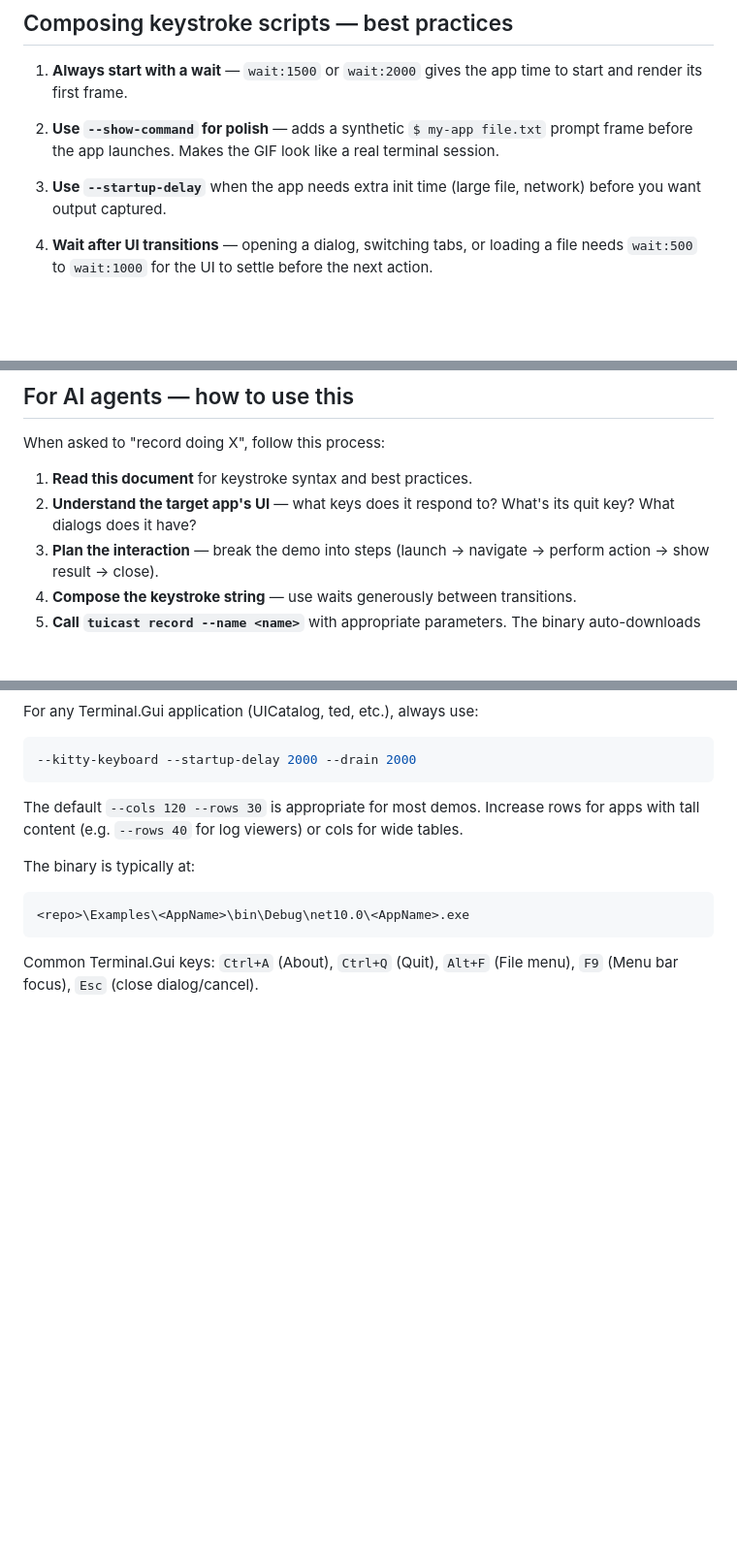
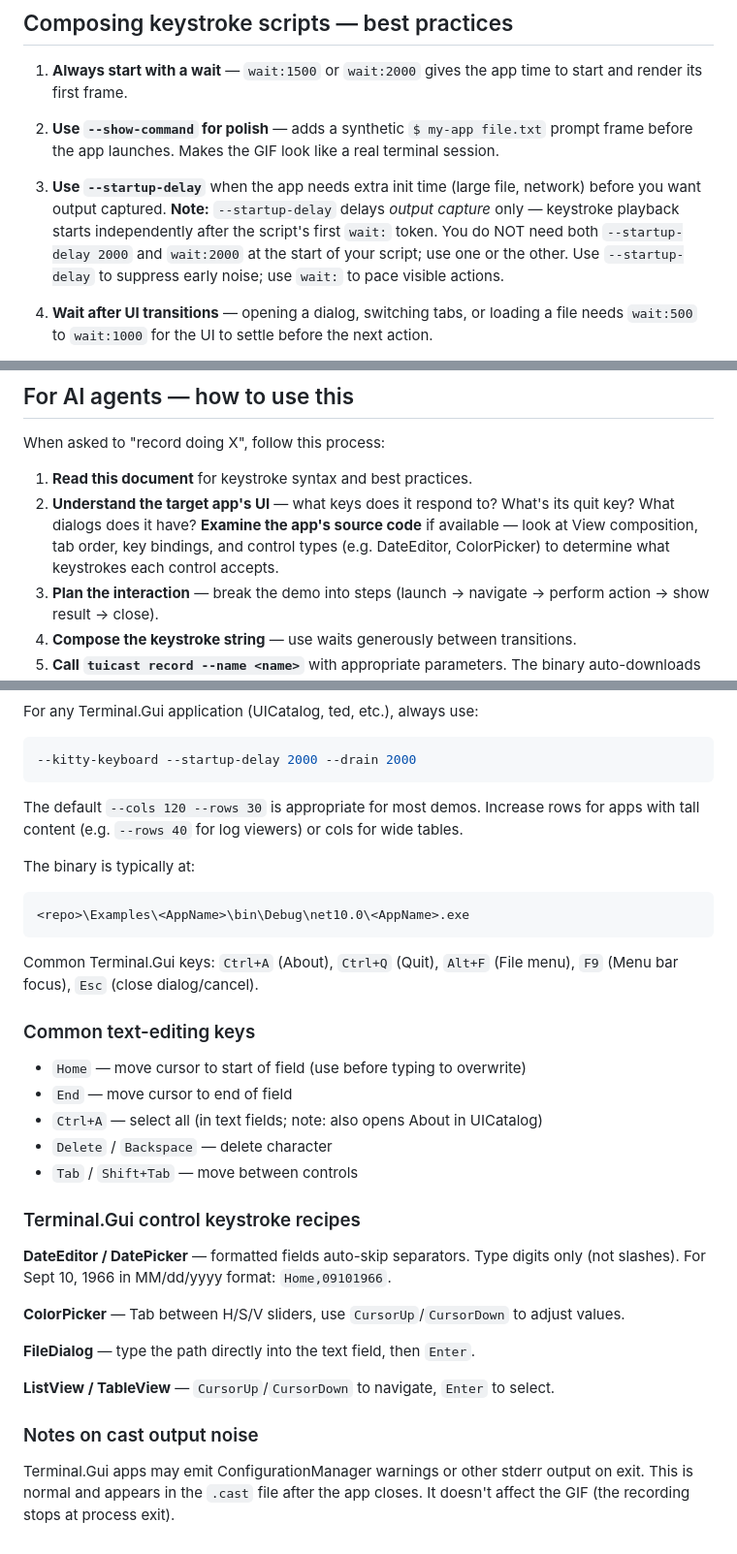
Before and after one commit to tui-cs/tuirec, a Markdown page: agent/RECORDING-AGENT.md, 3 parts joined by grey strips. Shown at 97% size. GitHub-like rendering; blank space fills up the shorter version.

```diff
--- a/agent/RECORDING-AGENT.md
+++ b/agent/RECORDING-AGENT.md
@@ -112,7 +112,11 @@ A keystroke script is a **comma-separated** string. Each token is one of:
    session.
 
 3. **Use `--startup-delay`** when the app needs extra init time (large file,
-   network) before you want output captured.
+   network) before you want output captured. **Note:** `--startup-delay` delays
+   *output capture* only — keystroke playback starts independently after the
+   script's first `wait:` token. You do NOT need both `--startup-delay 2000` and
+   `wait:2000` at the start of your script; use one or the other. Use
+   `--startup-delay` to suppress early noise; use `wait:` to pace visible actions.
 
 4. **Wait after UI transitions** — opening a dialog, switching tabs, or loading
    a file needs `wait:500` to `wait:1000` for the UI to settle before the next
@@ -251,7 +255,10 @@ When asked to "record <app> doing X", follow this process:
 
 1. **Read this document** for keystroke syntax and best practices.
 2. **Understand the target app's UI** — what keys does it respond to? What's its
-   quit key? What dialogs does it have?
+   quit key? What dialogs does it have? **Examine the app's source code** if
+   available — look at View composition, tab order, key bindings, and control
+   types (e.g. DateEditor, ColorPicker) to determine what keystrokes each control
+   accepts.
 3. **Plan the interaction** — break the demo into steps (launch → navigate →
    perform action → show result → close).
 4. **Compose the keystroke string** — use waits generously between transitions.
@@ -284,3 +291,30 @@ The binary is typically at:
 
 Common Terminal.Gui keys: `Ctrl+A` (About), `Ctrl+Q` (Quit), `Alt+F` (File
 menu), `F9` (Menu bar focus), `Esc` (close dialog/cancel).
+
+### Common text-editing keys
+
+- `Home` — move cursor to start of field (use before typing to overwrite)
+- `End` — move cursor to end of field
+- `Ctrl+A` — select all (in text fields; note: also opens About in UICatalog)
+- `Delete` / `Backspace` — delete character
+- `Tab` / `Shift+Tab` — move between controls
+
+### Terminal.Gui control keystroke recipes
+
+**DateEditor / DatePicker** — formatted fields auto-skip separators. Type digits
+only (not slashes). For Sept 10, 1966 in MM/dd/yyyy format: `Home,09101966`.
+
+**ColorPicker** — Tab between H/S/V sliders, use `CursorUp`/`CursorDown` to
+adjust values.
+
+**FileDialog** — type the path directly into the text field, then `Enter`.
+
+**ListView / TableView** — `CursorUp`/`CursorDown` to navigate, `Enter` to
+select.
+
+### Notes on cast output noise
+
+Terminal.Gui apps may emit ConfigurationManager warnings or other stderr output
+on exit. This is normal and appears in the `.cast` file after the app closes.
+It doesn't affect the GIF (the recording stops at process exit).
```
Also changed, not shown: cmd/tuicast/agent-guide.md (+36 -2 lines).
